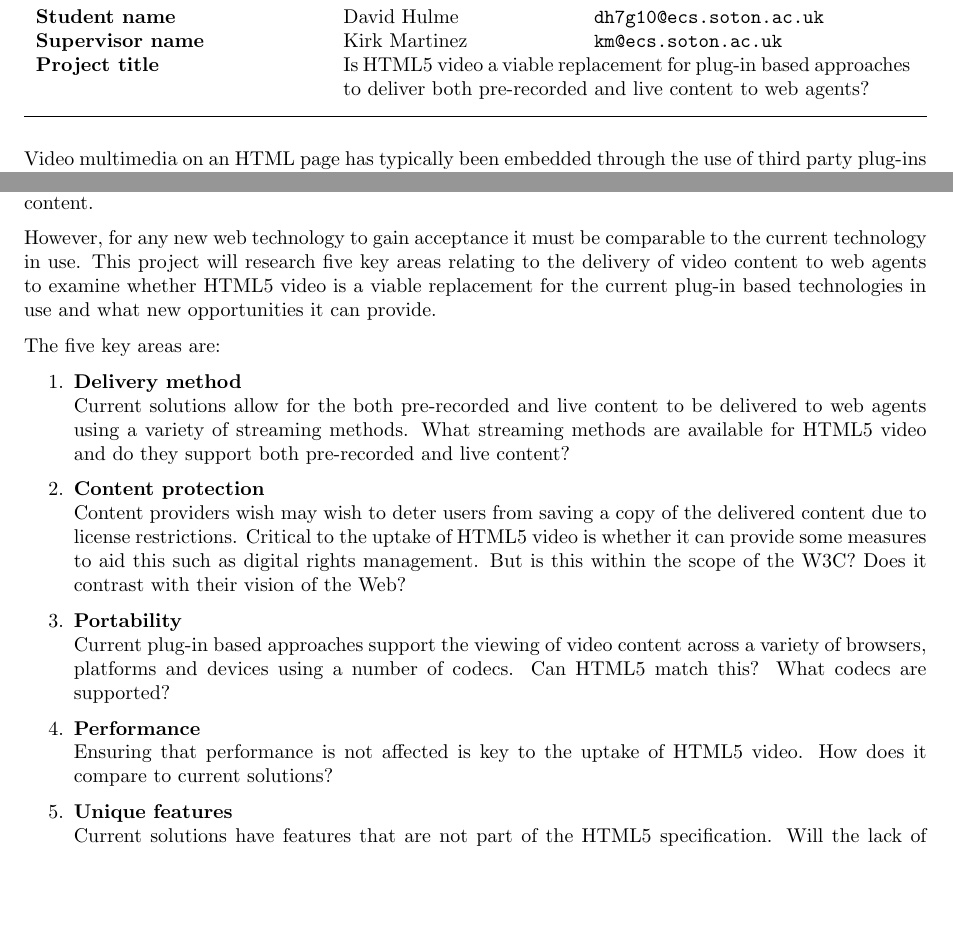
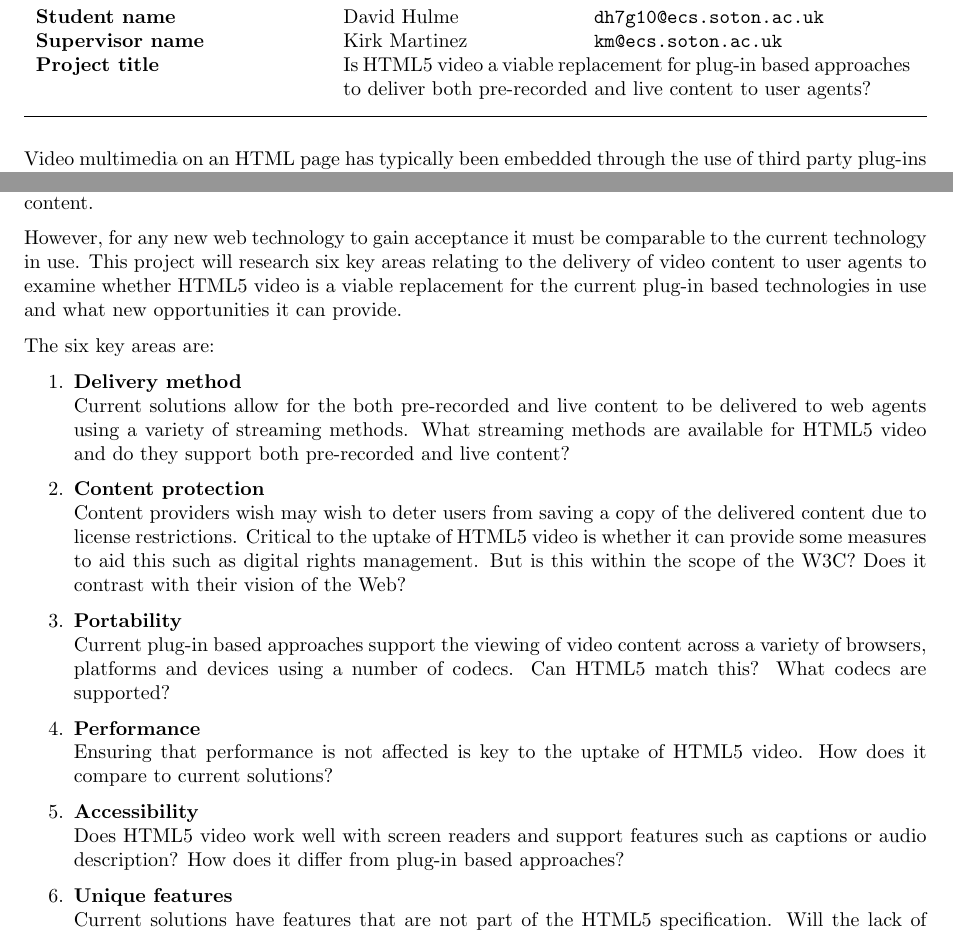
Before and after one commit to dhulme/irp, a LaTeX document (brief/brief.tex): two parts of the page, joined at a grey line, cut so that both start at the same text, the shorter picture padded with empty space. Compiled offline with pdfLaTeX.

Commit message:
Updated brief with accessbility

```diff
--- a/brief/brief.tex
+++ b/brief/brief.tex
@@ -27,7 +27,7 @@
 
         \textbf{Student name}         & David Hulme   & \texttt{dh7g10@ecs.soton.ac.uk} \\
         \textbf{Supervisor name}      & Kirk Martinez & \texttt{km@ecs.soton.ac.uk}     \\
-        \textbf{Project title} & \multicolumn{2}{p{10cm}}{Is HTML5 video a viable replacement for plug-in based approaches to deliver both pre-recorded and live content to web agents?} \\
+        \textbf{Project title} & \multicolumn{2}{p{10cm}}{Is HTML5 video a viable replacement for plug-in based approaches to deliver both pre-recorded and live content to user agents?} \\
 
 \end{tabular} \\
 [0.2cm]
@@ -35,9 +35,9 @@
 \vspace{0.4cm}
 Video multimedia on an HTML page has typically been embedded through the use of third party plug-ins such as Adobe Flash or Microsoft Silverlight. HTML5, an emerging specification from the W3C, defines, amongst other things, a method for videos to be embedded directly into a web page through the `video' element. The ability to directly embed videos into web pages removes the web browser's dependence on third party software and opens new possibilities for the integration of video multimedia with other web content.
 
-However, for any new web technology to gain acceptance it must be comparable to the current technology in use. This project will research five key areas relating to the delivery of video content to web agents to examine whether HTML5 video is a viable replacement for the current plug-in based technologies in use and what new opportunities it can provide.
+However, for any new web technology to gain acceptance it must be comparable to the current technology in use. This project will research six key areas relating to the delivery of video content to user agents to examine whether HTML5 video is a viable replacement for the current plug-in based technologies in use and what new opportunities it can provide.
 
-The five key areas are:
+The six key areas are:
 \begin{enumerate}
 \item \textbf{Delivery method} \\
 Current solutions allow for the both pre-recorded and live content to be delivered to web agents using a variety of streaming methods. What streaming methods are available for HTML5 video and do they support both pre-recorded and live content?
@@ -47,6 +47,8 @@ Content providers wish may wish to deter users from saving a copy of the deliver
 Current plug-in based approaches support the viewing of video content across a variety of browsers, platforms and devices using a number of codecs. Can HTML5 match this? What codecs are supported?
 \item \textbf{Performance} \\
 Ensuring that performance is not affected is key to the uptake of HTML5 video. How does it compare to current solutions?
+\item \textbf{Accessibility} \\
+Does HTML5 video work well with screen readers and support features such as captions or audio description? How does it differ from plug-in based approaches?
 \item \textbf{Unique features} \\
 Current solutions have features that are not part of the HTML5 specification. Will the lack of these features affect the uptake of HTML5 video? However, HTML5 video also provides new opportunities for developers. What are these features and will they help drive adoption?
 \end{enumerate}
```
